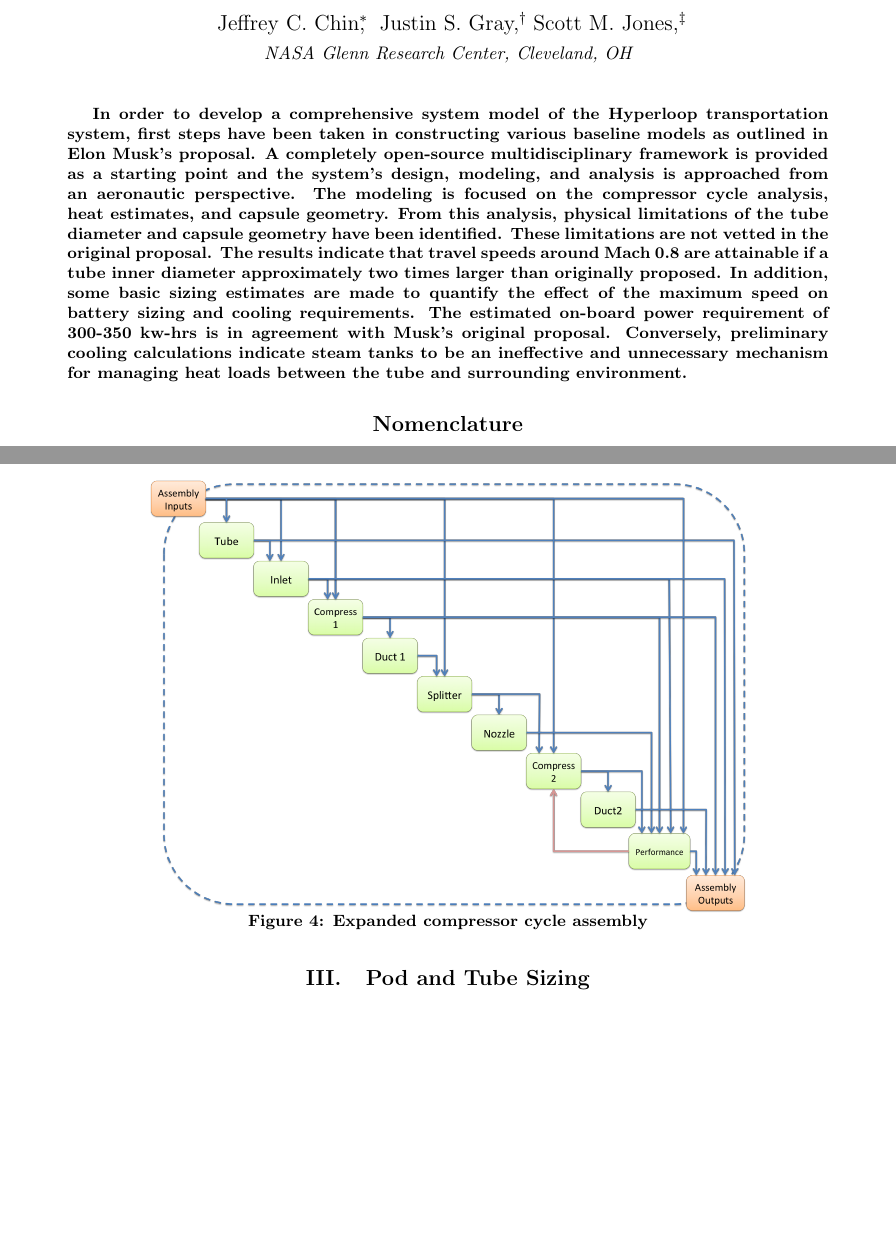
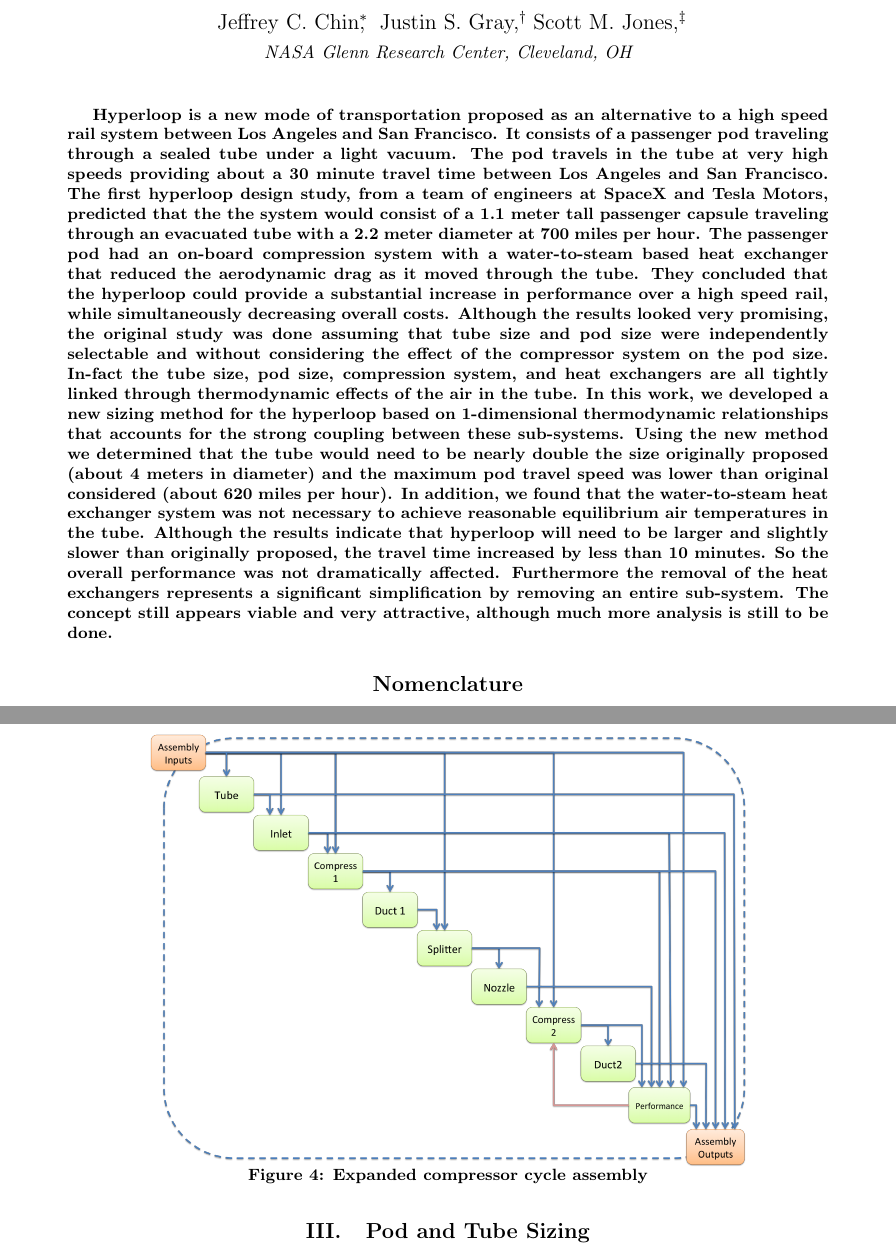
Before and after one commit to JustinSGray/Hyperloop, a LaTeX paper (NASA-TM/heading.tex): two parts of pages 1 and 5 of 20, joined at a grey line, cut so that both start at the same text, the shorter picture padded with empty space. Compiled offline with pdfLaTeX.

Commit message:
new abstrac

```diff
--- a/NASA-TM/heading.tex
+++ b/NASA-TM/heading.tex
@@ -82,18 +82,10 @@
 \maketitle
 
 \begin{abstract}
+Hyperloop is a new mode of transportation proposed as an alternative to a high speed rail system between Los Angeles and San Francisco. It consists of a passenger pod traveling through a sealed tube under a light vacuum. The pod travels in the tube at very high speeds providing about a 30 minute travel time between Los Angeles and San Francisco. The first hyperloop design study, from a team of engineers at SpaceX and Tesla Motors, predicted that the the system would consist of a 1.1 meter tall passenger capsule traveling through an evacuated tube with a 2.2 meter diameter at 700 miles per hour. The passenger pod had an on-board compression system with a water-to-steam based heat exchanger  that reduced the aerodynamic drag as it moved through the tube. They concluded that the hyperloop could provide a substantial increase in performance over a high speed rail, while simultaneously decreasing overall costs. Although the results looked very promising, the original study was done assuming that tube size and pod size were independently selectable and without considering the effect of the compressor system on the pod size. In-fact the tube size, pod size, compression system, and heat exchangers are all tightly linked through thermodynamic effects of the air in the tube. In this work, we developed a new sizing method for the hyperloop based on 1-dimensional thermodynamic relationships that accounts for the strong coupling between these sub-systems. Using the new method we determined that the tube would need to be nearly double the size originally proposed (about 4 meters in diameter) and the maximum pod travel speed was lower than original considered (about 620 miles per hour). In addition, we found that the water-to-steam heat exchanger system was not necessary to achieve reasonable equilibrium air temperatures in the tube. Although the results indicate that hyperloop will need to be larger and slightly slower than originally proposed, the travel time increased by less than 10 minutes. So the overall performance was not dramatically affected. Furthermore the removal of the heat exchangers represents a significant simplification by removing an entire sub-system. The concept still appears viable and very attractive, although much more analysis is still to be done.
 
-In order to develop a comprehensive system model of the Hyperloop transportation system, first steps have been taken in constructing
-various baseline models as outlined in Elon Musk's proposal. A completely open-source multidisciplinary framework is provided as a starting point
-and the system's design, modeling, and analysis is approached from an aeronautic perspective. The modeling is
-focused on the compressor cycle analysis, heat estimates, and capsule geometry. From this analysis, physical limitations of the tube diameter and
-capsule geometry have been identified. These limitations are not vetted in the original proposal.
-The results indicate that travel speeds around Mach 0.8 are
-attainable if a tube inner diameter approximately two times larger than originally proposed. In addition, some basic sizing estimates are made to
-quantify the effect of the maximum speed on battery sizing and cooling requirements. The estimated on-board power
-requirement of 300-350 kw-hrs is in agreement with Musk's original proposal. Conversely, preliminary cooling calculations indicate
- steam tanks to be an ineffective and unnecessary mechanism for managing heat loads between the tube and surrounding environment.
- \end{abstract}
+
+\end{abstract}
 
 \setcounter{secnumdepth}{1}
 \setcounter{tocdepth}{1}
```
Also changed, not shown: NASA-TM/heading.bbl, 1 other file.
